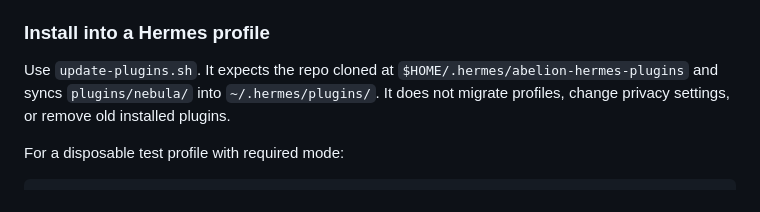
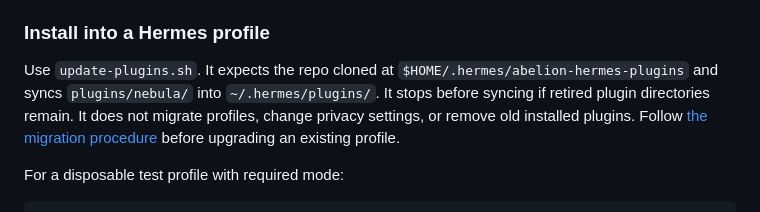
Before and after one commit to Abelion512/abelion-hermes-plugins, a Markdown page: AGENTS.md, the part around the change. Drawn GitHub-style.

Commit message:
docs: add existing-profile migration guidance

```diff
--- a/AGENTS.md
+++ b/AGENTS.md
@@ -68,7 +68,7 @@ E2E is skipped when `HERMES_PYTHON` does not point at an importable Hermes insta
 
 ### Install into a Hermes profile
 
-Use `update-plugins.sh`. It expects the repo cloned at `$HOME/.hermes/abelion-hermes-plugins` and syncs `plugins/nebula/` into `~/.hermes/plugins/`. It does not migrate profiles, change privacy settings, or remove old installed plugins.
+Use `update-plugins.sh`. It expects the repo cloned at `$HOME/.hermes/abelion-hermes-plugins` and syncs `plugins/nebula/` into `~/.hermes/plugins/`. It stops before syncing if retired plugin directories remain. It does not migrate profiles, change privacy settings, or remove old installed plugins. Follow [the migration procedure](docs/PLUGIN_MIGRATION.md) before upgrading an existing profile.
 
 For a disposable test profile with required mode:
 
```
